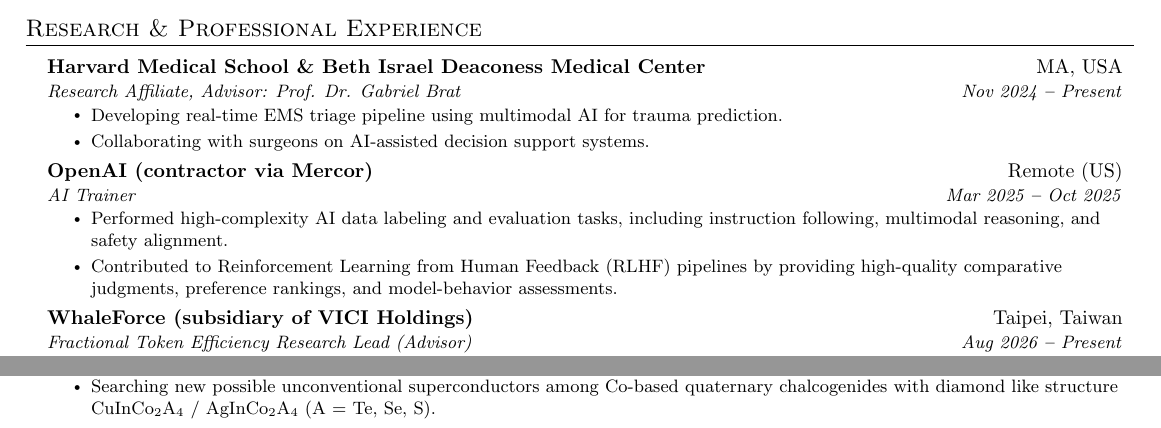
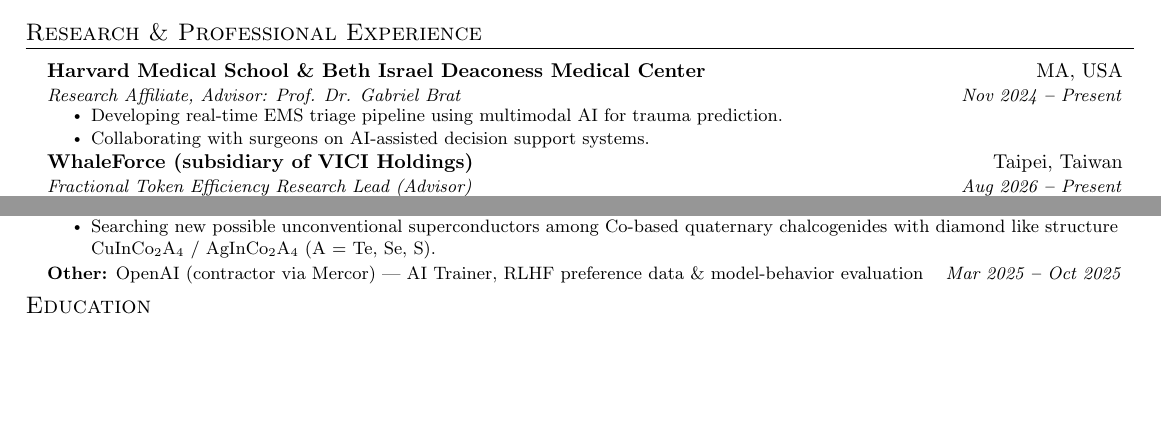
Before and after one commit to ChiShengChen/ChiShengChen.github.io, a LaTeX CV (cv_tex/main.tex): two parts of page 1 of 3, joined at a grey line, cut so that both start at the same text, the shorter picture padded with empty space. Compiled offline with pdfLaTeX.

Commit message:
Full CV: compress the OpenAI/Mercor contract to a one-line "Other" entry at the end of Experience
Reads as a side gig rather than a core role; Education now starts on page 1, still 3 pages.

Co-Authored-By: Claude Fable 5.1 <noreply@anthropic.com>

```diff
--- a/cv_tex/main.tex
+++ b/cv_tex/main.tex
@@ -199,16 +199,6 @@
         \resumeItemListEnd
 
     \resumeSubheading
-      {OpenAI (contractor via Mercor)}{Remote (US)}
-      {AI Trainer}{Mar 2025 \textbf{--} Oct 2025}
-        \resumeItemListStart
-            % \resumeItem{Training the large EEG model from scratch, researching EEG application on Time-LLM.}
-            \resumeItem{Performed high-complexity AI data labeling and evaluation tasks, including instruction following, multimodal reasoning, and safety alignment.}
-            \resumeItem{Contributed to Reinforcement Learning from Human Feedback (RLHF) pipelines by providing high-quality comparative judgments, preference rankings, and model-behavior assessments.}
-
-        \resumeItemListEnd
-
-    \resumeSubheading
       {WhaleForce (subsidiary of VICI Holdings)}{Taipei, Taiwan}
       {Fractional Token Efficiency Research Lead (Advisor)}{Aug 2026 \textbf{--} Present}
         \resumeItemListStart
@@ -292,6 +282,9 @@
             % \resumeItem{Synthesized Ca\textsubscript{3}Co\textsubscript{2}O\textsubscript{6} via flux method, ReO\textsubscript{3} Rhenium Trioxide Transport.}
 
         \resumeItemListEnd
+
+    \resumeProjectHeading
+      {\textbf{Other:} OpenAI (contractor via Mercor) --- AI Trainer, RLHF preference data \& model-behavior evaluation}{\textit{\small Mar 2025 \textbf{--} Oct 2025}}
 
     % \resumeSubheading
     %   {Vernace Tech Inc.}{Hsinchu, Taiwan}
```
Also changed, not shown: CV_ChiSheng_Chen.pdf, cv_tex/main.pdf.
